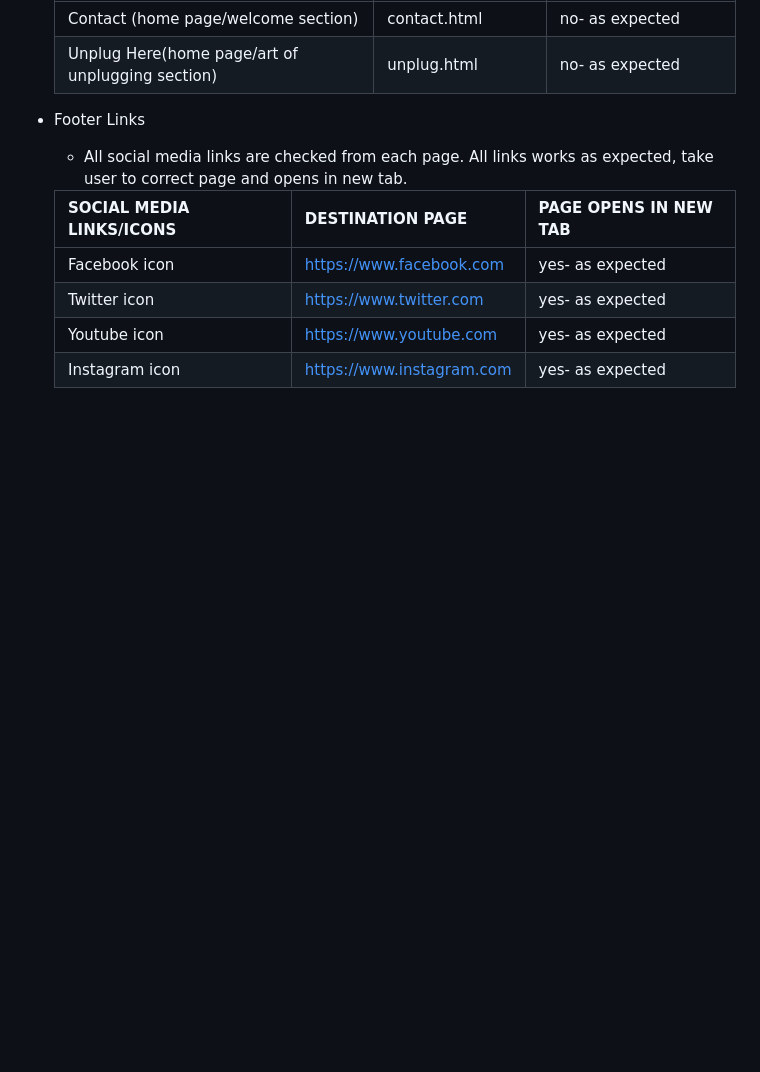
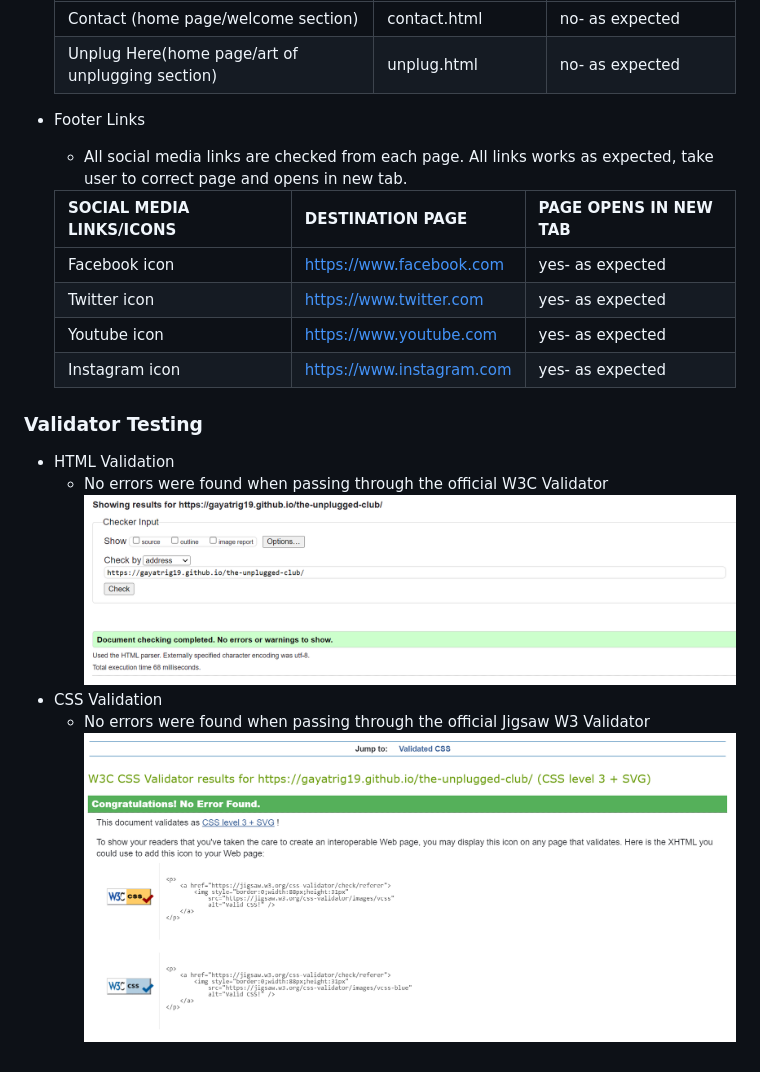
Before and after one commit to gayatrig19/the-unplugged-club, a Markdown page: README.md, the part around the change printed below. GitHub-like rendering; pictures changed too: assets/images/readme/css-validation.png (added), assets/images/readme/html-validation.png (added); blank space fills up the shorter version.

Commit message:
Add HTML and CSS validation results to Readme.md file

```diff
--- a/README.md
+++ b/README.md
@@ -268,3 +267,11 @@ Manual testing is performed to ensure website performs well on different browser
     | Twitter icon               | https://www.twitter.com     | yes- as expected
     | Youtube icon               | https://www.youtube.com     | yes- as expected
     | Instagram icon             | https://www.instagram.com   | yes- as expected
+
+### Validator Testing
+- HTML Validation
+  * No errors were found when passing through the official W3C Validator
+   ![HTML_validator](assets/images/readme/html-validation.png)
+- CSS Validation
+  * No errors were found when passing through the official Jigsaw W3 Validator
+   ![CSS_validator](assets/images/readme/css-validation.png)
```
Also changed, not shown: other parts of README.md (+0 -1 lines).
